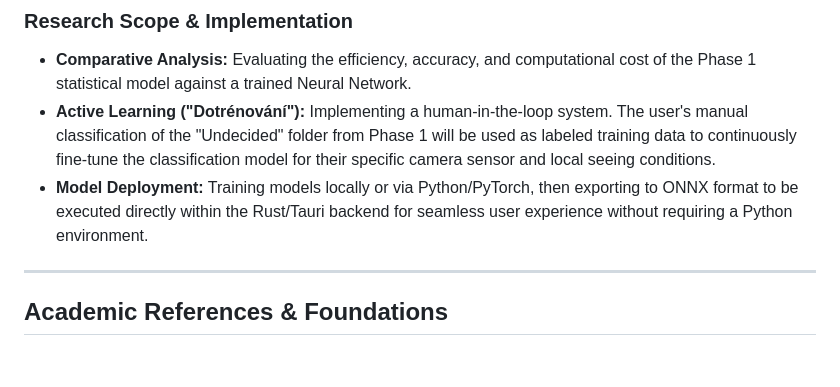
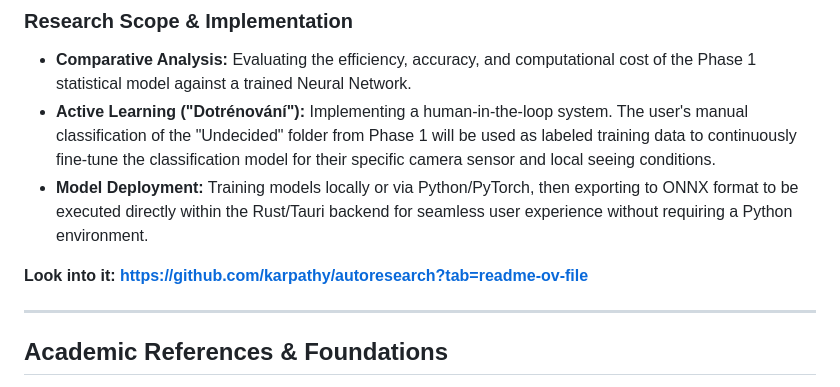
Before and after one commit to patrick11514/MasterThesis, a Markdown page: README_BETTER.md, the part around the change. Rendered like a GitHub page; blank space fills up the shorter version.

Commit message:
updated readmes with autoresearch :)

```diff
--- a/README_BETTER.md
+++ b/README_BETTER.md
@@ -49,6 +49,9 @@ The Master's thesis will build upon the statistical baseline by introducing Deep
 * **Active Learning ("Dotrénování"):** Implementing a human-in-the-loop system. The user's manual classification of the "Undecided" folder from Phase 1 will be used as labeled training data to continuously fine-tune the classification model for their specific camera sensor and local seeing conditions.
 * **Model Deployment:** Training models locally or via Python/PyTorch, then exporting to ONNX format to be executed directly within the Rust/Tauri backend for seamless user experience without requiring a Python environment.
 
+
+**Look into it: https://github.com/karpathy/autoresearch?tab=readme-ov-file**
+
 ---
 
 ## Academic References & Foundations
```
Also changed, not shown: README.md (line endings or trailing spaces).
